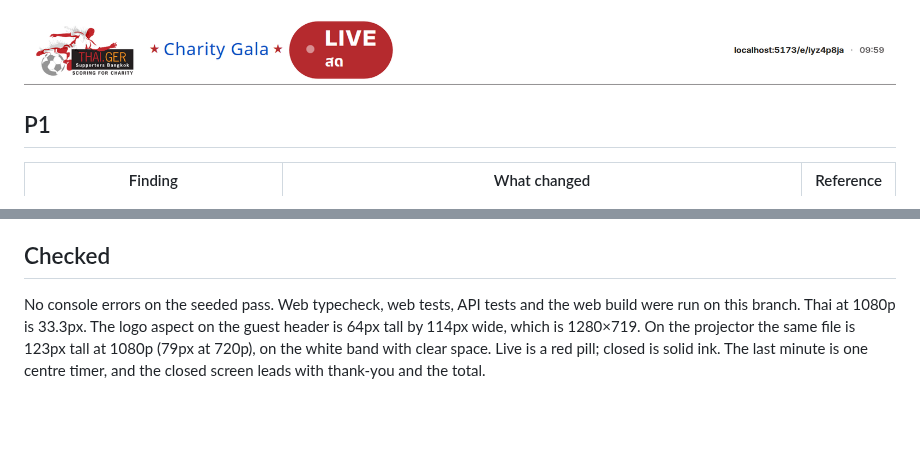
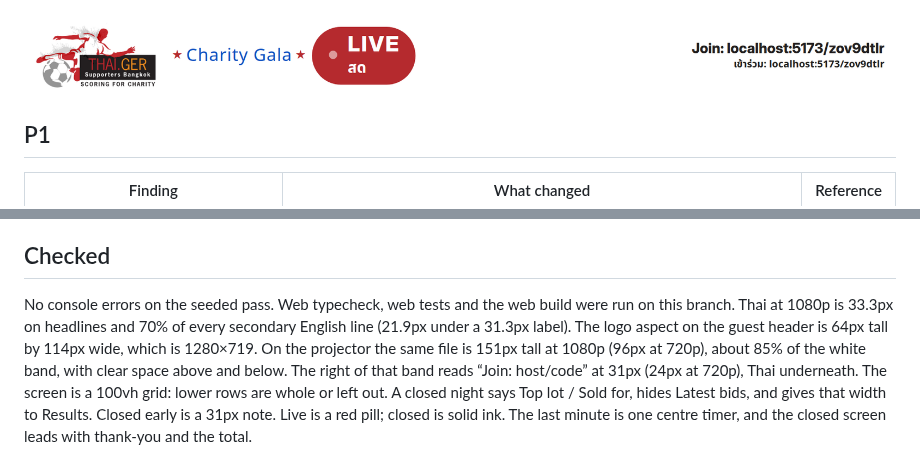
Before and after one commit to bandulix/fluesterlos, a Markdown page: docs/ux-review.md, 2 parts joined by grey strips. Rendered like a GitHub page; pictures changed too: docs/ux/logo-screen.png; blank space fills up the shorter version.

Commit message:
Refresh the projector review shots for the fitted big screen.
The notes now match the 151px mark, the readable join line, and a closed night that leads with Top lot and the results grid.

Co-authored-by: bandulix <bandulix@users.noreply.github.com>

```diff
--- a/docs/ux-review.md
+++ b/docs/ux-review.md
@@ -68,4 +68,4 @@ The bid card already had the centred amount, −/+, the leader, and a filled `Bi
 
 ## Checked
 
-No console errors on the seeded pass. Web typecheck, web tests, API tests and the web build were run on this branch. Thai at 1080p is 33.3px. The logo aspect on the guest header is 64px tall by 114px wide, which is 1280×719. On the projector the same file is 123px tall at 1080p (79px at 720p), on the white band with clear space. Live is a red pill; closed is solid ink. The last minute is one centre timer, and the closed screen leads with thank-you and the total.
+No console errors on the seeded pass. Web typecheck, web tests and the web build were run on this branch. Thai at 1080p is 33.3px on headlines and 70% of every secondary English line (21.9px under a 31.3px label). The logo aspect on the guest header is 64px tall by 114px wide, which is 1280×719. On the projector the same file is 151px tall at 1080p (96px at 720p), about 85% of the white band, with clear space above and below. The right of that band reads “Join: host/code” at 31px (24px at 720p), Thai underneath. The screen is a 100vh grid: lower rows are whole or left out. A closed night says Top lot / Sold for, hides Latest bids, and gives that width to Results. Closed early is a 31px note. Live is a red pill; closed is solid ink. The last minute is one centre timer, and the closed screen leads with thank-you and the total.
```
Also changed, not shown: docs/ux/closed-1080.png, docs/ux/final-1080.png, docs/ux/live-1080.png, docs/ux/paddle-1080.png, docs/ux/paddle-720.png.
